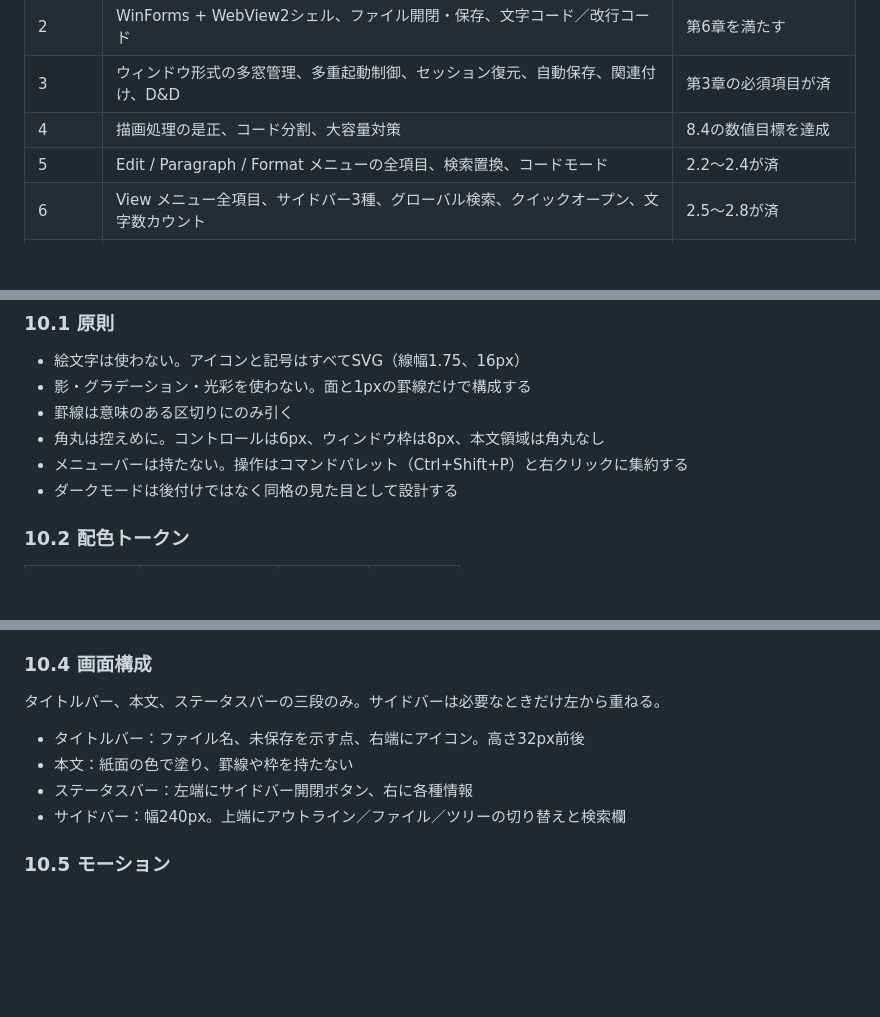
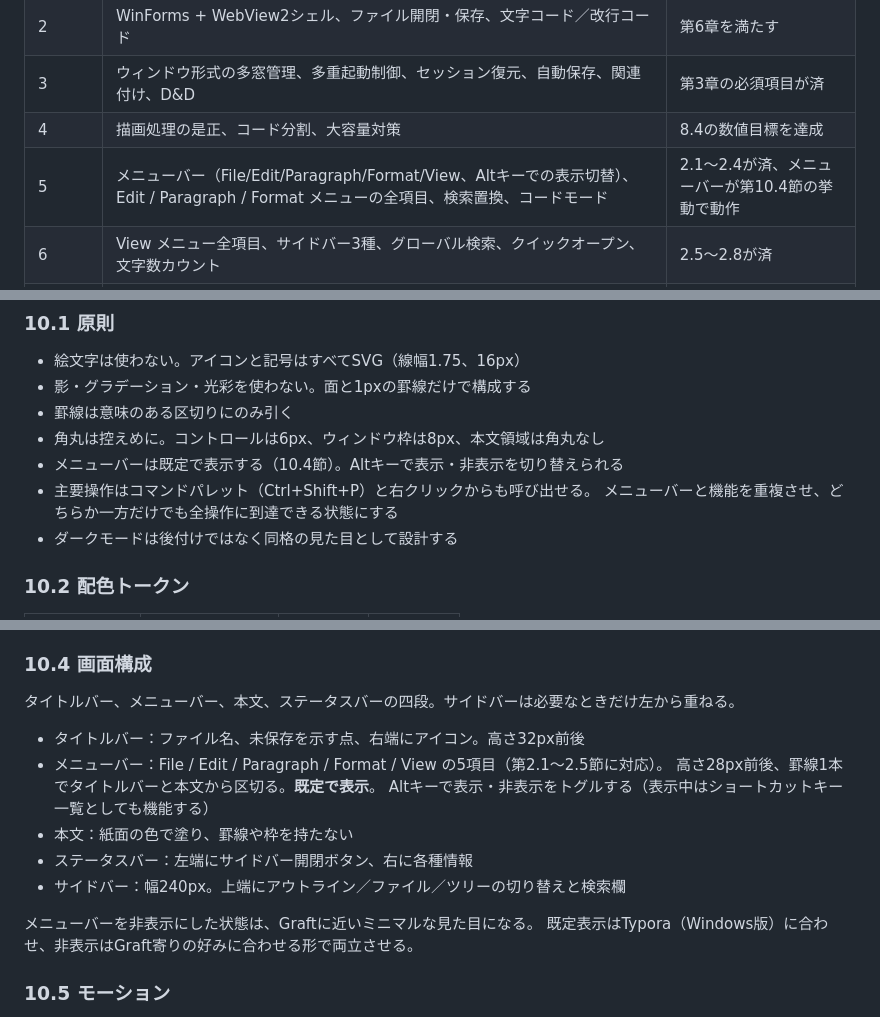
Before and after one commit to Yu5rin/pane, a Markdown page: docs/仕様書.md, 3 parts joined by grey strips. Rendered like a GitHub page; blank space fills up the shorter version.

Commit message:
仕様書更新: メニューバーを既定表示に変更(第10.1・10.4節、Phase 5)
コマンドパレットのみだった操作導線に、既定表示のメニューバー
(File/Edit/Paragraph/Format/View、Altキーでトグル)を追加。
コマンドパレット・右クリックとメニューバーのどちらか一方だけでも
全操作に到達できる状態を目指す方針に変更した。

画面構成をタイトルバー・本文・ステータスバーの三段から、
メニューバーを加えた四段に変更(第10.4節)。Phase 5の完了条件にも
メニューバーの実装を追加。

Phase 1(エディタ)・Phase 2(WinForms+WebView2シェル)は既存実装のまま
影響を受けない(メニューバーはPhase 5以降の対応)。

```diff
--- a/docs/仕様書.md
+++ b/docs/仕様書.md
@@ -462,7 +462,7 @@ WebView2は同一プロセス内の複数インスタンスでブラウザプロ
 | 2 | WinForms + WebView2シェル、ファイル開閉・保存、文字コード／改行コード | 第6章を満たす |
 | 3 | ウィンドウ形式の多窓管理、多重起動制御、セッション復元、自動保存、関連付け、D&D | 第3章の必須項目が済 |
 | 4 | 描画処理の是正、コード分割、大容量対策 | 8.4の数値目標を達成 |
-| 5 | Edit / Paragraph / Format メニューの全項目、検索置換、コードモード | 2.2〜2.4が済 |
+| 5 | メニューバー（File/Edit/Paragraph/Format/View、Altキーでの表示切替）、Edit / Paragraph / Format メニューの全項目、検索置換、コードモード | 2.1〜2.4が済、メニューバーが第10.4節の挙動で動作 |
 | 6 | View メニュー全項目、サイドバー3種、グローバル検索、クイックオープン、文字数カウント | 2.5〜2.8が済 |
 | 7 | マークダウン記法の残り（数式、脚注、TOC、Front Matter、絵文字、上付き下付き、Callouts、画像、HTML） | 2.9が済 |
 | 8 | エクスポート、印刷、設定画面、テーマ、カスタムCSS、タブ形式 | 2.10〜2.11が済、リリース判定 |
@@ -481,7 +481,9 @@ Graftと同じ系統の、ミニマルでモダンな外観とする。装飾は
 - 影・グラデーション・光彩を使わない。面と1pxの罫線だけで構成する
 - 罫線は意味のある区切りにのみ引く
 - 角丸は控えめに。コントロールは6px、ウィンドウ枠は8px、本文領域は角丸なし
-- メニューバーは持たない。操作はコマンドパレット（Ctrl+Shift+P）と右クリックに集約する
+- メニューバーは既定で表示する（10.4節）。Altキーで表示・非表示を切り替えられる
+- 主要操作はコマンドパレット（Ctrl+Shift+P）と右クリックからも呼び出せる。
+  メニューバーと機能を重複させ、どちらか一方だけでも全操作に到達できる状態にする
 - ダークモードは後付けではなく同格の見た目として設計する
 
 ### 10.2 配色トークン
@@ -511,12 +513,18 @@ Graftと同じ系統の、ミニマルでモダンな外観とする。装飾は
 
 ### 10.4 画面構成
 
-タイトルバー、本文、ステータスバーの三段のみ。サイドバーは必要なときだけ左から重ねる。
+タイトルバー、メニューバー、本文、ステータスバーの四段。サイドバーは必要なときだけ左から重ねる。
 
 - タイトルバー：ファイル名、未保存を示す点、右端にアイコン。高さ32px前後
+- メニューバー：File / Edit / Paragraph / Format / View の5項目（第2.1〜2.5節に対応）。
+  高さ28px前後、罫線1本でタイトルバーと本文から区切る。**既定で表示**。
+  Altキーで表示・非表示をトグルする（表示中はショートカットキー一覧としても機能する）
 - 本文：紙面の色で塗り、罫線や枠を持たない
 - ステータスバー：左端にサイドバー開閉ボタン、右に各種情報
 - サイドバー：幅240px。上端にアウトライン／ファイル／ツリーの切り替えと検索欄
+
+メニューバーを非表示にした状態は、Graftに近いミニマルな見た目になる。
+既定表示はTypora（Windows版）に合わせ、非表示はGraft寄りの好みに合わせる形で両立させる。
 
 ### 10.5 モーション
 
```
